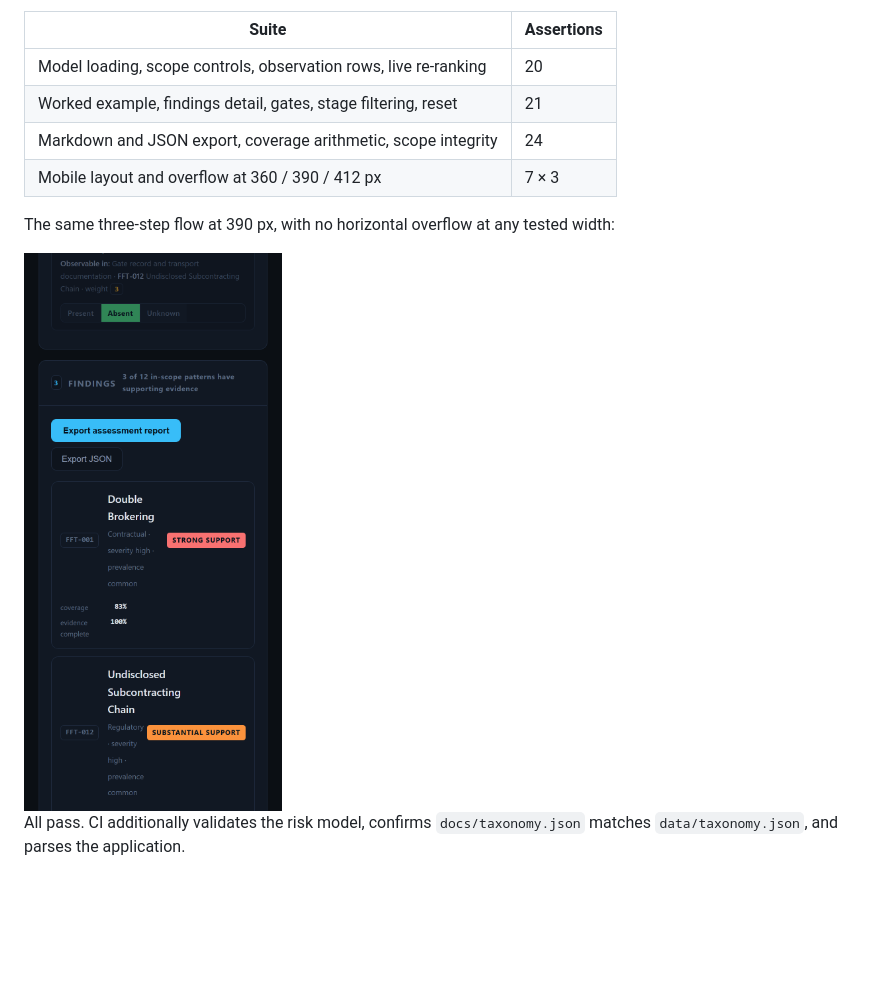
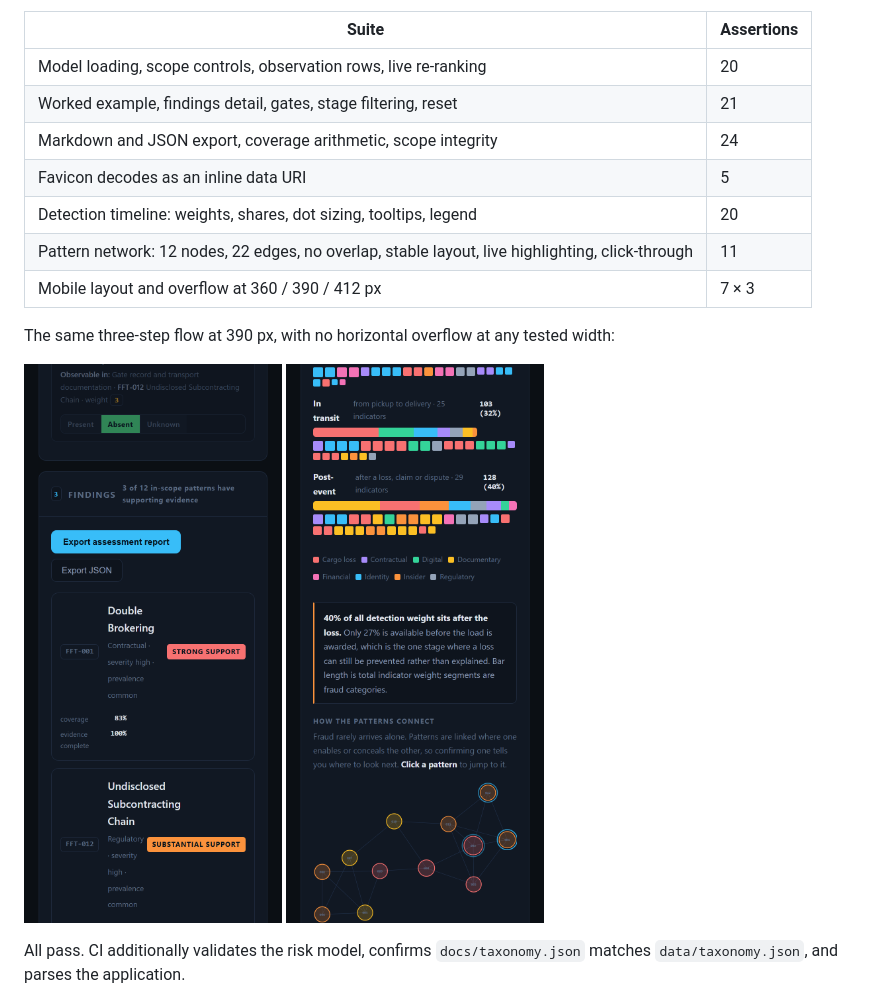
Before and after one commit to Jeevan-0508/freight-risk-atlas, a Markdown page: README.md, the part around one of its changes. Drawn GitHub-style; pictures changed too: docs/screenshots/6-landscape-mobile.png (added); blank space fills up the shorter version.

```diff
--- a/README.md
+++ b/README.md
@@ -116,11 +140,14 @@ check that the exported report contains no `undefined` or `NaN`.
 | Model loading, scope controls, observation rows, live re-ranking | 20 |
 | Worked example, findings detail, gates, stage filtering, reset | 21 |
 | Markdown and JSON export, coverage arithmetic, scope integrity | 24 |
+| Favicon decodes as an inline data URI | 5 |
+| Detection timeline: weights, shares, dot sizing, tooltips, legend | 20 |
+| Pattern network: 12 nodes, 22 edges, no overlap, stable layout, live highlighting, click-through | 11 |
 | Mobile layout and overflow at 360 / 390 / 412 px | 7 × 3 |
 
 The same three-step flow at 390 px, with no horizontal overflow at any tested width:
 
-<img src="docs/screenshots/5-mobile.png" width="330" alt="Findings on a 390 px viewport">
+<img src="docs/screenshots/5-mobile.png" width="300" alt="Findings on a 390 px viewport"> <img src="docs/screenshots/6-landscape-mobile.png" width="300" alt="The landscape visuals on a 390 px viewport">
 
 All pass. CI additionally validates the risk model, confirms `docs/taxonomy.json` matches
 `data/taxonomy.json`, and parses the application.
```
Also changed, not shown: other parts of README.md (+24 -0 lines), docs/screenshots/0-landscape.png (added), 5 other files.
